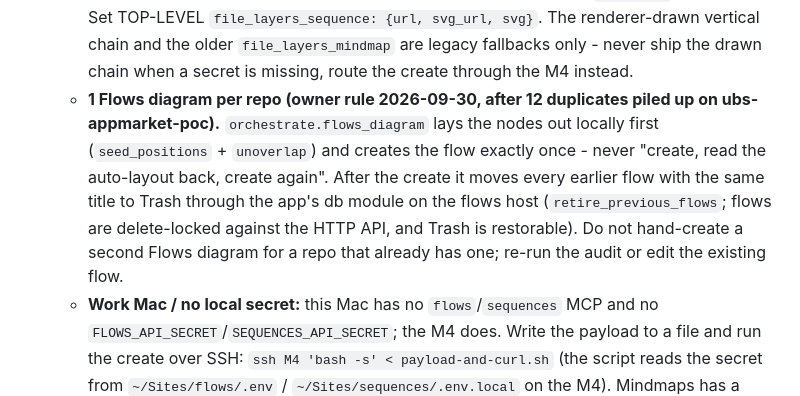
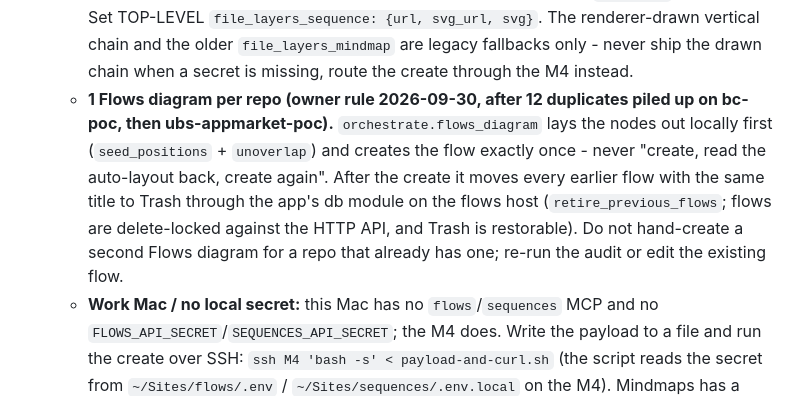
Before and after one commit to bunlongheng/repo-audit, a Markdown page: SKILL.md, the part around the change. GitHub-like rendering.

Commit message:
docs: repo renamed to bc-poc

```diff
--- a/SKILL.md
+++ b/SKILL.md
@@ -144,7 +144,7 @@ Per lens, gather:
   - **DIAGRAMS COME FROM THE 3 DIAGRAM APPS, NEVER FROM RENDERER-DRAWN SVG (owner 2026-09-30: the inline `arch_canvas` was unreadable at 19 nodes - overlapping subtitles and edge labels - and will not be produced again).** Build the architecture graph in the lens JSON as `arch_graph` = `{nodes:[{id, name, role, icon, color, src}], edges:[{from, to, label, dashed?}]}` (same evidence rules as before: every node and edge pinned to a real `src` path:line, icons = the SAME verified URL as the tech_stack entry). At synthesis, turn it into a **Flows** diagram via `/create-flow` (nodes -> `{id, label:name, sub:role, icon:<data URI of the verified logo>, note:"src: path:line"}`, edges -> `{source, target, label}`, `is_public:true`, create with `?format=svg`) and put the result on the TOP-LEVEL data as `system_design: {url, svg_url, svg}`. Inline the logos as `data:` URIs - Flows refuses remote icon hosts that redirect. `arch_canvas` and `stack_flow` are RETIRED: never output them; the renderer only uses them as a legacy fallback when `system_design` is absent.
   - **`critical_path` stays TEXT (owner 2026-09-30: no Sequences diagram for it - the Flows diagram above is the picture).** Keep `critical_path` = `{title, steps:[{n, label, src, note?}]}` in the lens JSON: the ordered, path:line-pinned trace of the app's single most important operation. The renderer shows it as the numbered step list under the Flows diagram. Do NOT create a Sequences diagram for it and do NOT set a top-level `sequence` key; the renderer ignores one.
   - **File layers -> Sequences (MANDATORY, owner 2026-09-30).** The Layer/Dir/Role `table` is also rendered as a Mermaid `sequenceDiagram` via `/create-sequence`, shaped TALL not WIDE (owner 2026-09-30: "hard to see, it's okay to have more vertical steps"): 3-5 participants only (lanes, e.g. `Entry` = bootstrap/auth, `UI` = views/components/styles, `Data` = hooks/state/services/util, `Quality` = tests/stories/CI; for IaC: `Roots`, `Modules`, `Shared`, `CI`), and ONE vertical step per layer row, as a forward-only staircase: sort the rows by lane order, draw an arrow `Prev->>Next: <Layer>: <dir (count)>` only where the layer moves to the next lane, and render every same-lane row as `note over Lane: <Layer>: <dir (count)>` (never self-messages, never backward arrows - they float off to the side and fight the reading order, owner 2026-09-30). Labels are the layer name plus dir and file count, never the role sentence; cap arrow labels at 48 characters and notes at 60 (a note only widens its own lane), and strip the common path prefix rather than truncating mid-word. The Role column stays in the Layer table below; at most one `note over` per diagram. Set TOP-LEVEL `file_layers_sequence: {url, svg_url, svg}`. The renderer-drawn vertical chain and the older `file_layers_mindmap` are legacy fallbacks only - never ship the drawn chain when a secret is missing, route the create through the M4 instead.
-  - **1 Flows diagram per repo (owner rule 2026-09-30, after 12 duplicates piled up on ubs-appmarket-poc).** `orchestrate.flows_diagram` lays the nodes out locally first (`seed_positions` + `unoverlap`) and creates the flow exactly once - never "create, read the auto-layout back, create again". After the create it moves every earlier flow with the same title to Trash through the app's db module on the flows host (`retire_previous_flows`; flows are delete-locked against the HTTP API, and Trash is restorable). Do not hand-create a second Flows diagram for a repo that already has one; re-run the audit or edit the existing flow.
+  - **1 Flows diagram per repo (owner rule 2026-09-30, after 12 duplicates piled up on bc-poc, then ubs-appmarket-poc).** `orchestrate.flows_diagram` lays the nodes out locally first (`seed_positions` + `unoverlap`) and creates the flow exactly once - never "create, read the auto-layout back, create again". After the create it moves every earlier flow with the same title to Trash through the app's db module on the flows host (`retire_previous_flows`; flows are delete-locked against the HTTP API, and Trash is restorable). Do not hand-create a second Flows diagram for a repo that already has one; re-run the audit or edit the existing flow.
   - **Work Mac / no local secret:** this Mac has no `flows`/`sequences` MCP and no `FLOWS_API_SECRET`/`SEQUENCES_API_SECRET`; the M4 does. Write the payload to a file and run the create over SSH: `ssh M4 'bash -s' < payload-and-curl.sh` (the script reads the secret from `~/Sites/flows/.env` / `~/Sites/sequences/.env.local` on the M4). Mindmaps has a local secret and posts directly. Never paste secrets through chat; never fall back to an inline SVG because a secret is missing - fix the path to the M4 instead.
   - Color-code Flows node cards by role: `#3b82f6` blue for the app itself, `#f97316` orange for auth, `#8b5cf6` purple for external APIs, `#f59e0b` amber for databases, `#10b981` green for downstream services, `#ef4444` red for billing/payments (Flows reads the border from the logo for SVG icons; set `color` only for PNG icons).
   - **EVIDENCE-PINNED - the archify rule (owner 2026-07-29). Every node and every edge MUST trace to real code; never invent topology or claim runtime behavior you did not read.** Give each node a `src` (the `path:line` where it is actually wired up) and derive each edge label from the ACTUAL call site. A node or arrow you cannot anchor to a file does not belong in the diagram. **FAIL CLOSED:** if you cannot establish a piece's placement, say so in the `summary` - never paper over an unknown with a clean-looking edge.
```
